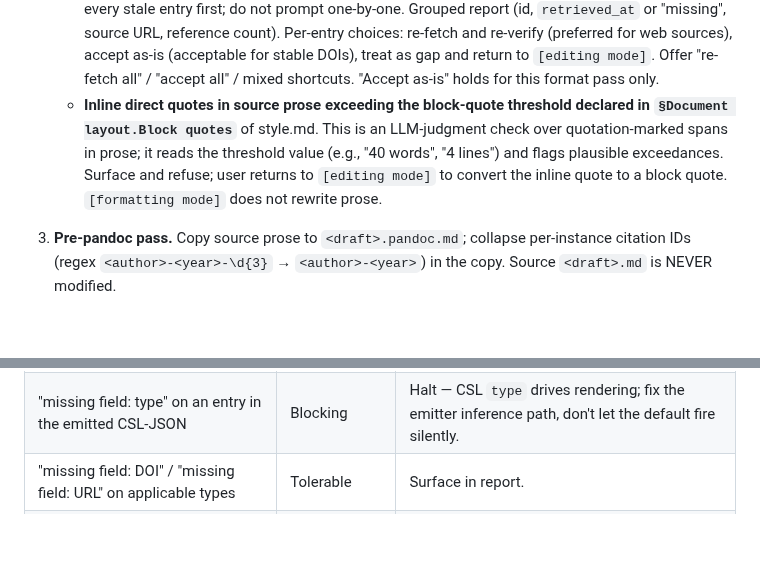
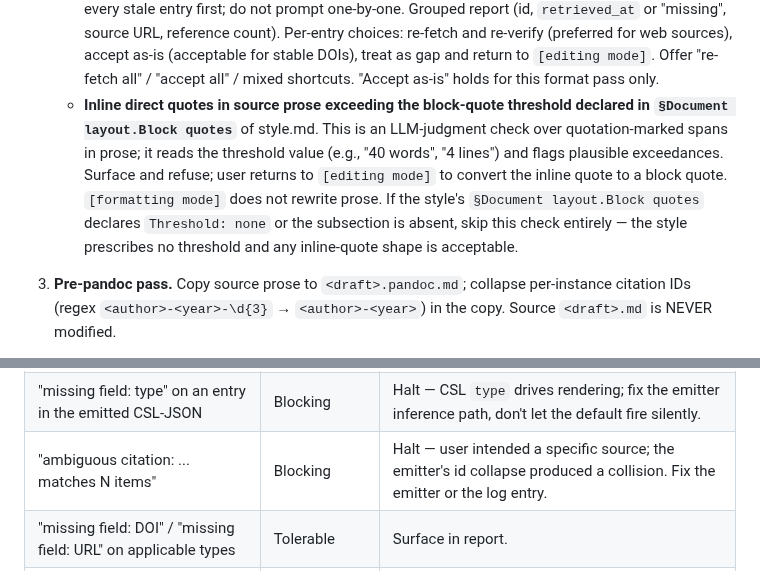
Before and after one commit to hayden1126/sourced, a Markdown page: templates/CLAUDE.md, 2 parts joined by grey strips. Drawn GitHub-style; blank space fills up the shorter version.

Commit message:
Tighten §7 step 2 Threshold: none handling and warning table

```diff
--- a/templates/CLAUDE.md
+++ b/templates/CLAUDE.md
@@ -375,7 +375,7 @@ Convert source prose with Pandoc-style citation IDs into a fully-rendered docume
    - Rendered citation strings (e.g., `(Smith, 2010)`, `Smith (2010)`, `[1]`) anywhere in source prose, including inside block quotes. These should have been converted to Pandoc IDs in `[editing mode]`. Surface and ask {{USER}} whether to convert in place or return to `[editing mode]`.
    - Citation IDs that don't resolve to a log entry. Surface unresolved IDs by line.
    - **Stale `retrieved_at`** on any id referenced in source prose (per schema.md §Staleness). Collect every stale entry first; do not prompt one-by-one. Grouped report (id, `retrieved_at` or "missing", source URL, reference count). Per-entry choices: re-fetch and re-verify (preferred for web sources), accept as-is (acceptable for stable DOIs), treat as gap and return to `[editing mode]`. Offer "re-fetch all" / "accept all" / mixed shortcuts. "Accept as-is" holds for this format pass only.
-   - **Inline direct quotes in source prose exceeding the block-quote threshold declared in `§Document layout.Block quotes`** of style.md. This is an LLM-judgment check over quotation-marked spans in prose; it reads the threshold value (e.g., "40 words", "4 lines") and flags plausible exceedances. Surface and refuse; user returns to `[editing mode]` to convert the inline quote to a block quote. `[formatting mode]` does not rewrite prose.
+   - **Inline direct quotes in source prose exceeding the block-quote threshold declared in `§Document layout.Block quotes`** of style.md. This is an LLM-judgment check over quotation-marked spans in prose; it reads the threshold value (e.g., "40 words", "4 lines") and flags plausible exceedances. Surface and refuse; user returns to `[editing mode]` to convert the inline quote to a block quote. `[formatting mode]` does not rewrite prose. If the style's `§Document layout.Block quotes` declares `Threshold: none` or the subsection is absent, skip this check entirely — the style prescribes no threshold and any inline-quote shape is acceptable.
 3. **Pre-pandoc pass.** Copy source prose to `<draft>.pandoc.md`; collapse per-instance citation IDs (regex `<author>-<year>-\d{3}` → `<author>-<year>`) in the copy. Source `<draft>.md` is NEVER modified.
 4. **Emit CSL-JSON bibliography** from the citation log to `<draft>.bib.json`, following `~/.claude/citations/csl-json-emitter.md` (the emitter specification). One entry per unique source, keyed to the collapsed id. Filter the log to ids actually referenced in source prose; dead log entries are not emitted. Tolerable emitter warnings (per the specification's §Source-type inference fallback rule) are collected for the step 8 report but do not halt.
 5. **Invoke pandoc.** Read flags from style.md `§Paste target expression rules.<target>.pandoc flags`. Per-target output routing:
@@ -398,6 +398,7 @@ Convert source prose with Pandoc-style citation IDs into a fully-rendered docume
 |-----------------|----------------|--------|
 | "reference not found" / "citation [@id] not resolved" | Blocking | Halt before writing output. |
 | "missing field: type" on an entry in the emitted CSL-JSON | Blocking | Halt — CSL `type` drives rendering; fix the emitter inference path, don't let the default fire silently. |
+| "ambiguous citation: ... matches N items" | Blocking | Halt — user intended a specific source; the emitter's id collapse produced a collision. Fix the emitter or the log entry. |
 | "missing field: DOI" / "missing field: URL" on applicable types | Tolerable | Surface in report. |
 | "missing field: publisher-place" / other optional fields | Tolerable | Surface in report. |
 | "unrecognized element" or similar CSL-parse warning | Blocking | Halt — CSL file is suspect. |
```
